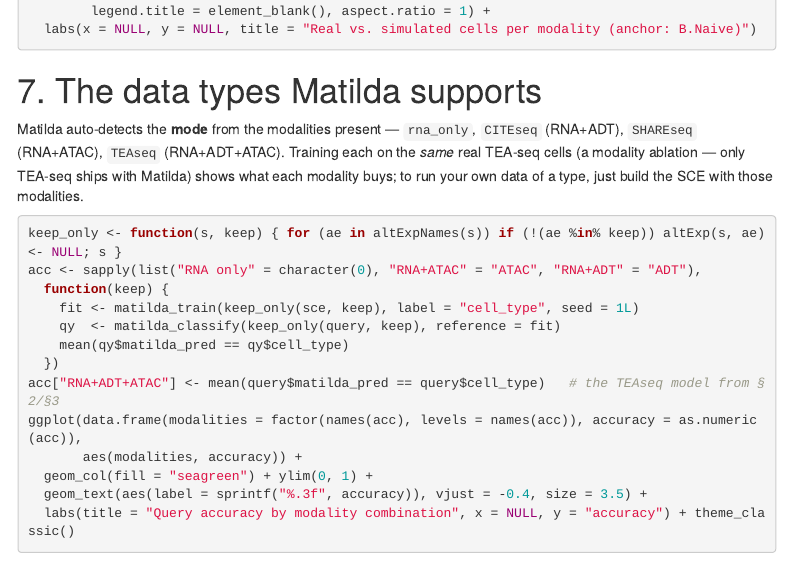
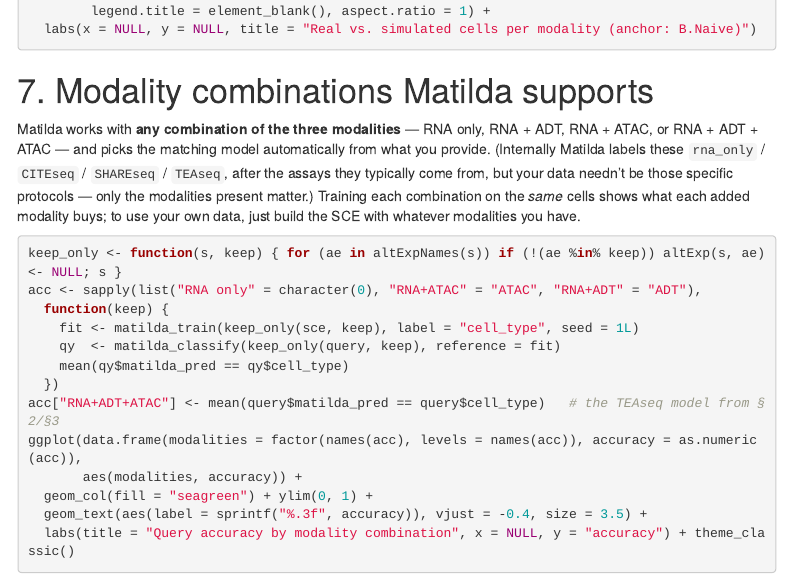
Before and after one commit to DSichang/matilda-r, an R Markdown document (inst/tutorials/matilda-tutorial.Rmd): the page in a window 1100 px wide, from 4030 px down. Rendered offline with R 4.5, knitr and Pandoc, with nearby package versions; the code chunks are not run, so their results and figures are left out; menus at the side of the page are left out.

Commit message:
docs(tutorial): frame §7 by modality combination, not assay name
Lead with RNA only / RNA+ADT / RNA+ATAC / RNA+ADT+ATAC (what actually
drives Matilda's mode) and demote the assay names (CITEseq/SHAREseq/TEAseq)
to a parenthetical "internal label / typical source" — a user's data need
not be those specific protocols. Retitle the section to "Modality
combinations Matilda supports". The internal mode/folder names stay in code
(upstream-hardcoded); this is a user-facing framing change only.

Co-Authored-By: Claude Opus 4.8 (1M context) <noreply@anthropic.com>

````diff
--- a/inst/tutorials/matilda-tutorial.Rmd
+++ b/inst/tutorials/matilda-tutorial.Rmd
@@ -224,12 +224,14 @@ ggplot(big, aes(UMAP1, UMAP2, colour = grp)) +
   labs(x = NULL, y = NULL, title = "Real vs. simulated cells per modality (anchor: B.Naive)")
 ```
 
-# 7. The data types Matilda supports
+# 7. Modality combinations Matilda supports
 
-Matilda auto-detects the **mode** from the modalities present — `rna_only`, `CITEseq` (RNA+ADT),
-`SHAREseq` (RNA+ATAC), `TEAseq` (RNA+ADT+ATAC). Training each on the *same* real TEA-seq cells
-(a modality ablation — only TEA-seq ships with Matilda) shows what each modality buys; to run your
-own data of a type, just build the SCE with those modalities.
+Matilda works with **any combination of the three modalities** — RNA only, RNA + ADT, RNA + ATAC,
+or RNA + ADT + ATAC — and picks the matching model automatically from what you provide. (Internally
+Matilda labels these `rna_only` / `CITEseq` / `SHAREseq` / `TEAseq`, after the assays they typically
+come from, but your data needn't be those specific protocols — only the modalities present matter.)
+Training each combination on the *same* cells shows what each added modality buys; to use your own
+data, just build the SCE with whatever modalities you have.
 
 ```{r modality, fig.width = 7, fig.height = 4}
 keep_only <- function(s, keep) { for (ae in altExpNames(s)) if (!(ae %in% keep)) altExp(s, ae) <- NULL; s }
````
Also changed, not shown: README.md, inst/tutorials/README.md.
